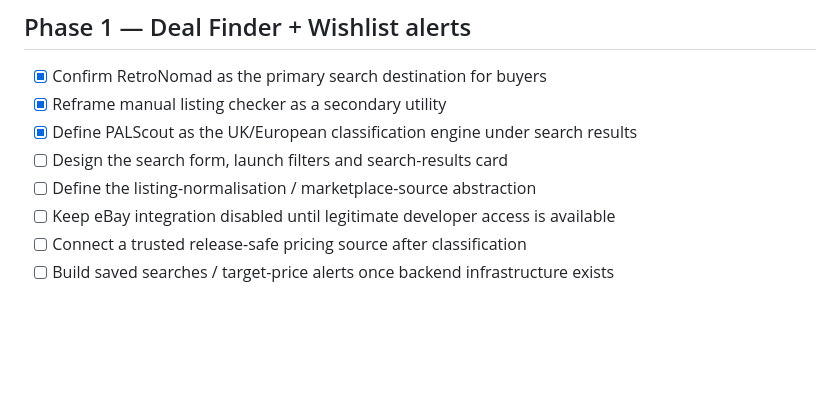
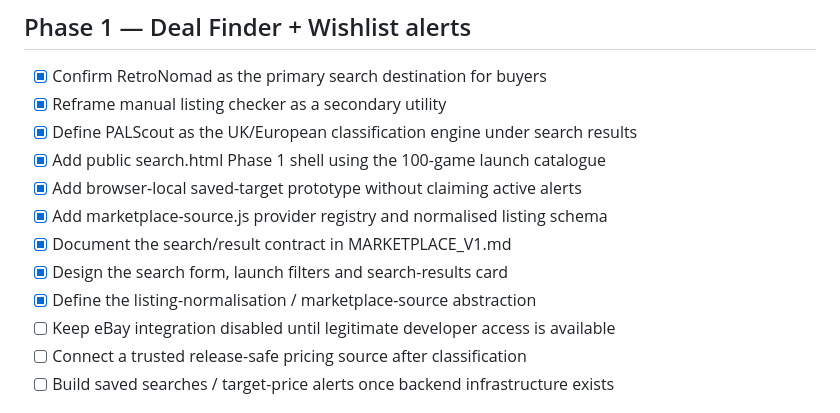
Before and after one commit to channel9ch9-source/RetroNomad, a Markdown page: ROADMAP.md, the part around the change. Drawn GitHub-style; blank space fills up the shorter version.

Commit message:
Mark Phase 1 search UX and marketplace abstraction complete

```diff
--- a/ROADMAP.md
+++ b/ROADMAP.md
@@ -4,8 +4,12 @@
 - [x] Confirm RetroNomad as the primary search destination for buyers
 - [x] Reframe manual listing checker as a secondary utility
 - [x] Define PALScout as the UK/European classification engine under search results
-- [ ] Design the search form, launch filters and search-results card
-- [ ] Define the listing-normalisation / marketplace-source abstraction
+- [x] Add public search.html Phase 1 shell using the 100-game launch catalogue
+- [x] Add browser-local saved-target prototype without claiming active alerts
+- [x] Add marketplace-source.js provider registry and normalised listing schema
+- [x] Document the search/result contract in MARKETPLACE_V1.md
+- [x] Design the search form, launch filters and search-results card
+- [x] Define the listing-normalisation / marketplace-source abstraction
 - [ ] Keep eBay integration disabled until legitimate developer access is available
 - [ ] Connect a trusted release-safe pricing source after classification
 - [ ] Build saved searches / target-price alerts once backend infrastructure exists
```
